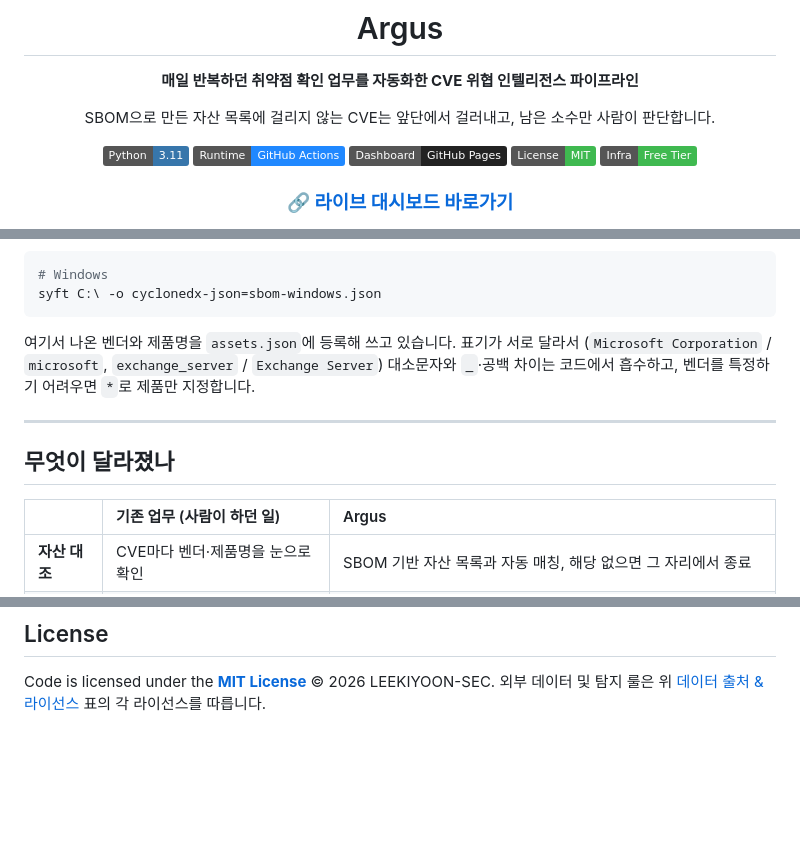
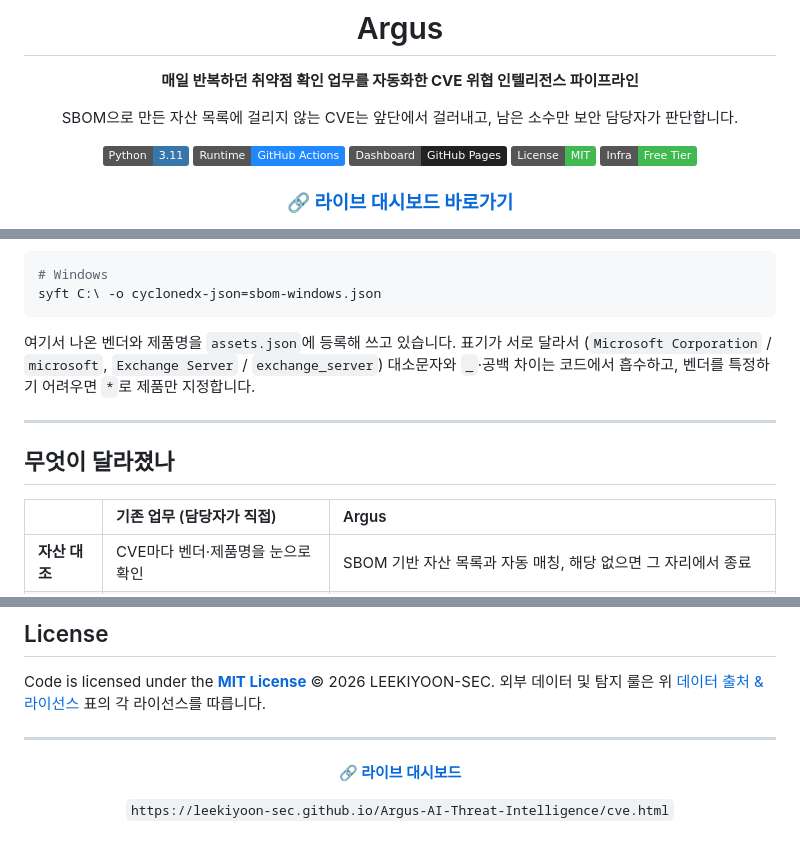
Before and after one commit to LEEKIYOON-SEC/Argus-AI-Threat-Intelligence, a Markdown page: README.md, 3 parts joined by grey strips. Rendered like a GitHub page; badges without logos; blank space fills up the shorter version.

Commit message:
docs: 표기 짝 순서 통일 + 주체를 보안 담당자로 명시 + 대시보드 링크 위치 정리
- 표기 불일치 예시를 SBOM/사람이 쓰는 표기 먼저로 통일
  (Microsoft Corporation / microsoft, Exchange Server / exchange_server)
- '사람'을 실제 주체인 보안 담당자로 교체. 비교표 헤더도 '담당자가 직접'으로 변경
- 대시보드 링크를 문서 앞과 맨 뒤에만 두고 중간 노출 제거

Co-Authored-By: Claude Opus 5 <noreply@anthropic.com>
Claude-Session: https://claude.ai/code/session_01Qtv26mfVXUhSSSg6GJ5hbd

````diff
--- a/README.md
+++ b/README.md
@@ -4,7 +4,7 @@
 
 **매일 반복하던 취약점 확인 업무를 자동화한 CVE 위협 인텔리전스 파이프라인**
 
-SBOM으로 만든 자산 목록에 걸리지 않는 CVE는 앞단에서 걸러내고, 남은 소수만 사람이 판단합니다.
+SBOM으로 만든 자산 목록에 걸리지 않는 CVE는 앞단에서 걸러내고, 남은 소수만 보안 담당자가 판단합니다.
 
 [![Python](https://img.shields.io/badge/Python-3.11-3776AB?logo=python&logoColor=white)](https://www.python.org/)
 [![GitHub Actions](https://img.shields.io/badge/Runtime-GitHub%20Actions-2088FF?logo=githubactions&logoColor=white)](.github/workflows/argus.yml)
@@ -76,14 +76,14 @@ syft C:\ -o cyclonedx-json=sbom-windows.json
 ```
 
 여기서 나온 벤더와 제품명을 `assets.json`에 등록해 쓰고 있습니다. 표기가 서로 달라서
-(`Microsoft Corporation` / `microsoft`, `exchange_server` / `Exchange Server`) 대소문자와 `_`·공백 차이는
+(`Microsoft Corporation` / `microsoft`, `Exchange Server` / `exchange_server`) 대소문자와 `_`·공백 차이는
 코드에서 흡수하고, 벤더를 특정하기 어려우면 `*`로 제품만 지정합니다.
 
 ---
 
 ## 무엇이 달라졌나
 
-| | 기존 업무 (사람이 하던 일) | Argus |
+| | 기존 업무 (담당자가 직접) | Argus |
 | :--- | :--- | :--- |
 | **자산 대조** | CVE마다 벤더·제품명을 눈으로 확인 | SBOM 기반 자산 목록과 자동 매칭, 해당 없으면 그 자리에서 종료 |
 | **정보 수집** | 6~7개 사이트를 CVE마다 순회 | 대조를 통과한 건만 한 번의 실행으로 수집·병합 |
@@ -287,3 +287,13 @@ Argus가 사용하는 모든 외부 데이터와 그 라이선스입니다. **
 
 Code is licensed under the **[MIT License](LICENSE)** © 2026 LEEKIYOON-SEC.
 외부 데이터 및 탐지 룰은 위 [데이터 출처 & 라이선스](#데이터-출처--라이선스) 표의 각 라이선스를 따릅니다.
+
+---
+
+<div align="center">
+
+**🔗 [라이브 대시보드](https://leekiyoon-sec.github.io/Argus-AI-Threat-Intelligence/cve.html)**
+
+`https://leekiyoon-sec.github.io/Argus-AI-Threat-Intelligence/cve.html`
+
+</div>
````
Also changed, not shown: other parts of README.md (+3 -3 lines).
